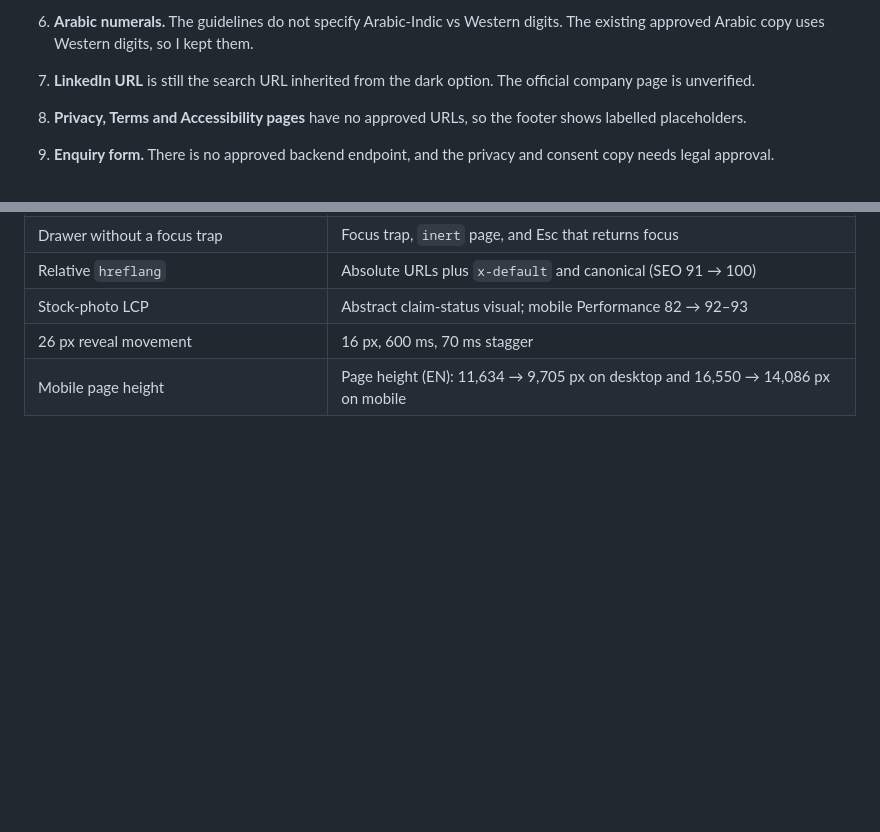
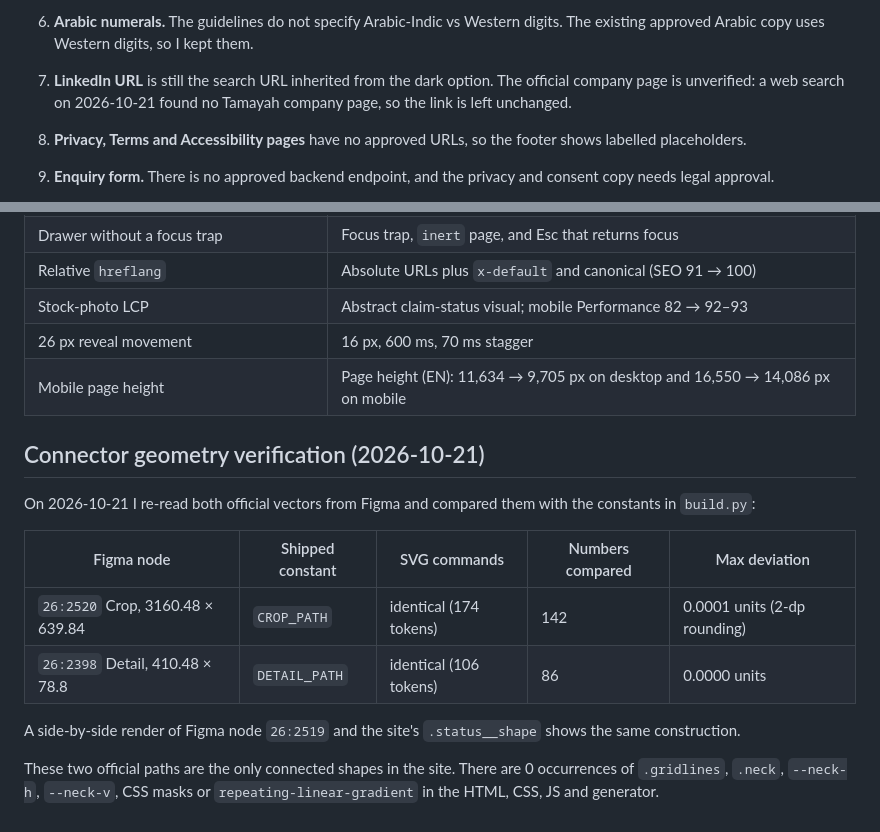
Before and after one commit to DXE-Tawuniya/tamayah, a Markdown page: tamayah-tawuniya-light-theme/AUDIT.md, 2 parts joined by grey strips. GitHub-like rendering; blank space fills up the shorter version.

Commit message:
Lifeline option: record connector-geometry verification and LinkedIn check
Both shipped connected-shape paths match the official Figma vectors
26:2520 and 26:2398 command-for-command (max deviation 0.0001 units).
No Tamayah LinkedIn company page could be verified, so the link stays
unchanged and remains an open item.

Co-Authored-By: Claude Opus 5.5 <noreply@anthropic.com>
Claude-Session: https://claude.ai/code/session_01J8DUDvqvL2AjQaMGLD2oSL

```diff
--- a/tamayah-tawuniya-light-theme/AUDIT.md
+++ b/tamayah-tawuniya-light-theme/AUDIT.md
@@ -97,7 +97,8 @@ How these rules are applied:
    define official tints.
 6. **Arabic numerals.** The guidelines do not specify Arabic-Indic vs Western digits. The existing approved Arabic copy
    uses Western digits, so I kept them.
-7. **LinkedIn URL** is still the search URL inherited from the dark option. The official company page is unverified.
+7. **LinkedIn URL** is still the search URL inherited from the dark option. The official company page is unverified:
+   a web search on 2026-10-21 found no Tamayah company page, so the link is left unchanged.
 8. **Privacy, Terms and Accessibility pages** have no approved URLs, so the footer shows labelled placeholders.
 9. **Enquiry form.** There is no approved backend endpoint, and the privacy and consent copy needs legal approval.
 10. **Leadership portraits** have not been approved, so the leadership cards use monograms.
@@ -132,3 +133,17 @@ Full results are in `README.md` → "Validation results".
 | Stock-photo LCP | Abstract claim-status visual; mobile Performance 82 → 92–93 |
 | 26 px reveal movement | 16 px, 600 ms, 70 ms stagger |
 | Mobile page height | Page height (EN): 11,634 → 9,705 px on desktop and 16,550 → 14,086 px on mobile |
+
+## Connector geometry verification (2026-10-21)
+
+On 2026-10-21 I re-read both official vectors from Figma and compared them with the constants in `build.py`:
+
+| Figma node | Shipped constant | SVG commands | Numbers compared | Max deviation |
+|---|---|---|---|---|
+| `26:2520` Crop, 3160.48 × 639.84 | `CROP_PATH` | identical (174 tokens) | 142 | 0.0001 units (2-dp rounding) |
+| `26:2398` Detail, 410.48 × 78.8 | `DETAIL_PATH` | identical (106 tokens) | 86 | 0.0000 units |
+
+A side-by-side render of Figma node `26:2519` and the site's `.status__shape` shows the same construction.
+
+These two official paths are the only connected shapes in the site. There are 0 occurrences of `.gridlines`, `.neck`,
+`--neck-h`, `--neck-v`, CSS masks or `repeating-linear-gradient` in the HTML, CSS, JS and generator.
```
